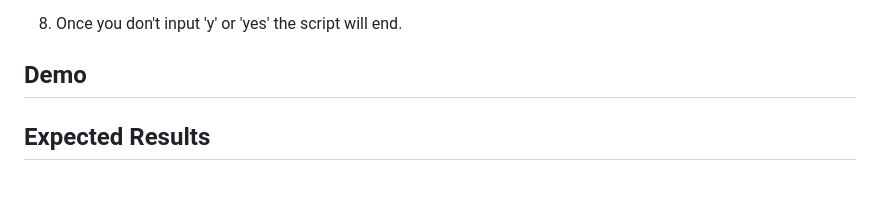
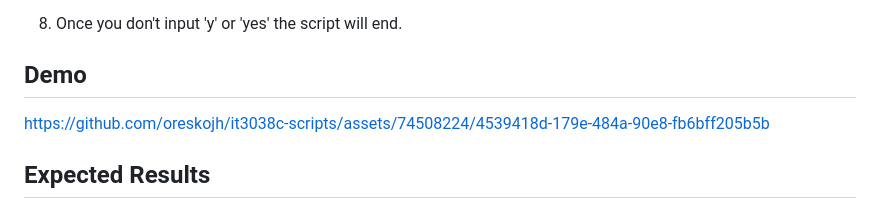
Before and after one commit to oreskojh/it3038c-scripts, a Markdown page: Final Project/README.md, the part around one of its changes. Drawn GitHub-style; blank space fills up the shorter version.

```diff
--- a/Final Project/README.md
+++ b/Final Project/README.md
@@ -32,6 +42,8 @@
 </ol>
 <h2>Demo</h2>
 
+https://github.com/oreskojh/it3038c-scripts/assets/74508224/4539418d-179e-484a-90e8-fb6bff205b5b
+
 <h2>Expected Results</h2>
 <p>In one way or another, the script will output a list of file names with their full paths and their file size; as well as, the remaining storage left over in the drive the user selected. The two primary expected results should be: </p>
 <ul>
```
Also changed, not shown: other parts of Final Project/README.md (+10 -0 lines).
